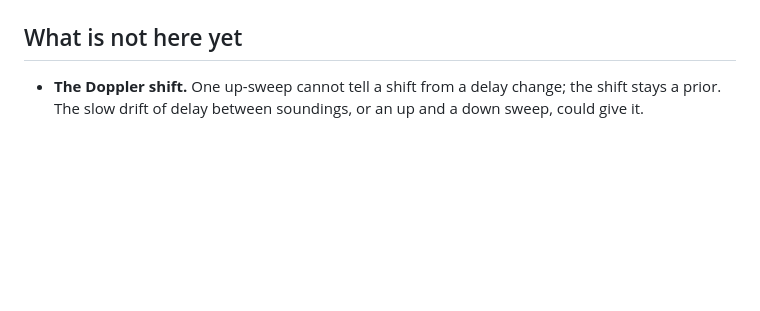
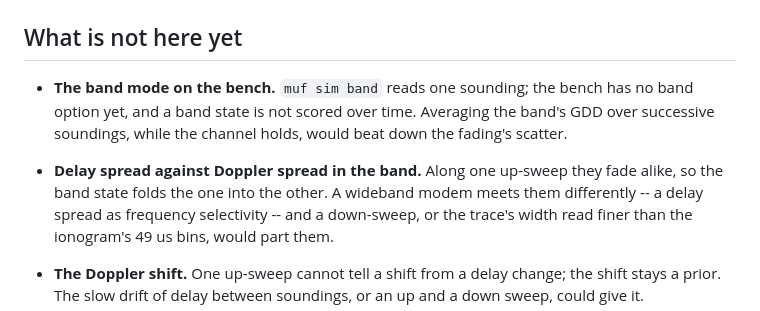
Before and after one commit to nikita-konkin/ionograms-handler, a Markdown page: docs/simulator.md, the part around one of its changes. Drawn GitHub-style; blank space fills up the shorter version.

```diff
--- a/docs/simulator.md
+++ b/docs/simulator.md
@@ -856,6 +916,16 @@ Sources:
 
 ## What is not here yet
 
+- **The band mode on the bench.** `muf sim band` reads one sounding; the
+  bench has no band option yet, and a band state is not scored over time.
+  Averaging the band's GDD over successive soundings, while the channel
+  holds, would beat down the fading's scatter.
+- **Delay spread against Doppler spread in the band.** Along one up-sweep
+  they fade alike, so the band state folds the one into the other. A
+  wideband modem meets them differently -- a delay spread as frequency
+  selectivity -- and a down-sweep, or the trace's width read finer than the
+  ionogram's 49 us bins, would part them.
+
 - **The Doppler shift.** One up-sweep cannot tell a shift from a delay
   change; the shift stays a prior. The slow drift of delay between
   soundings, or an up and a down sweep, could give it.
```
Also changed, not shown: other parts of docs/simulator.md (+60 -0 lines), README.md (+1 -1 lines).
